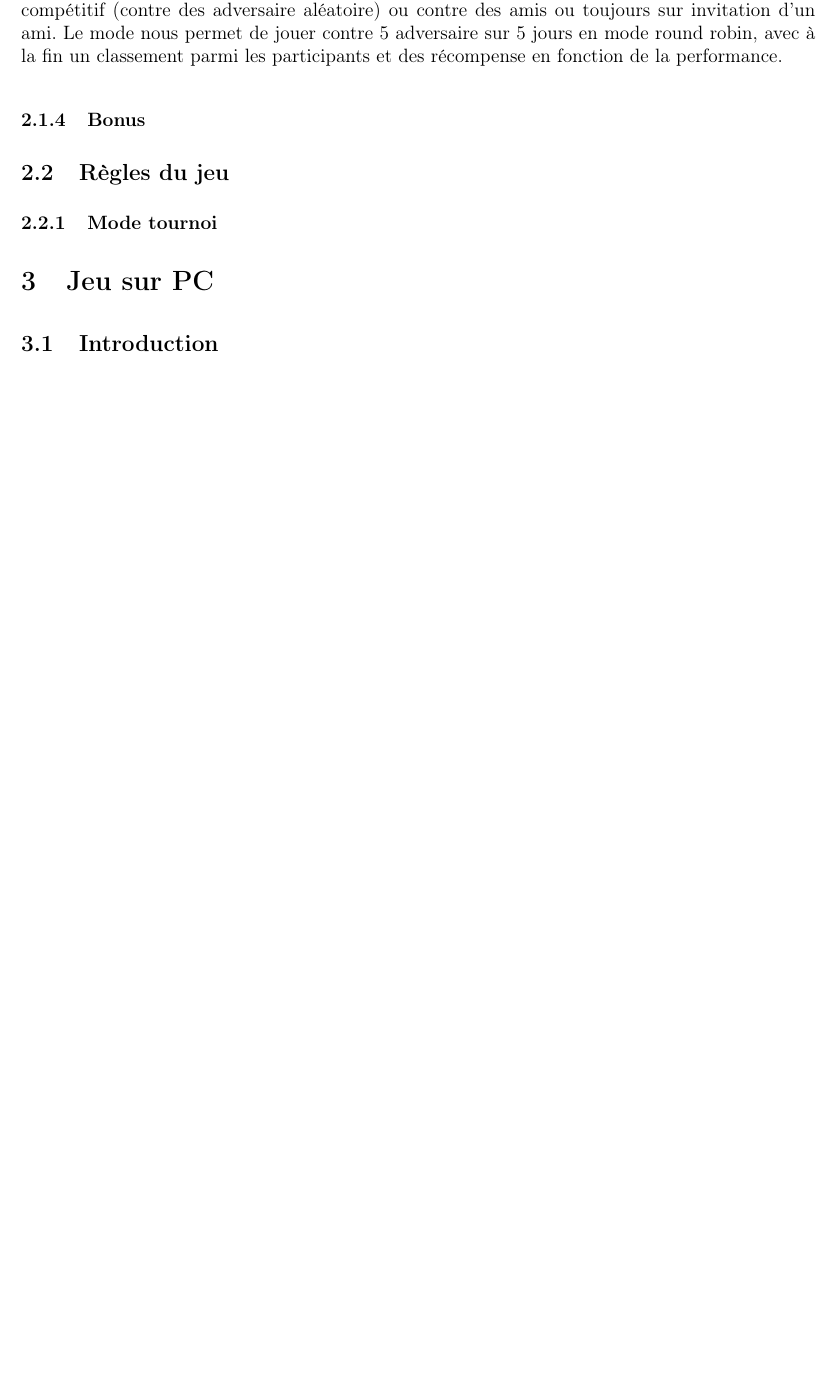
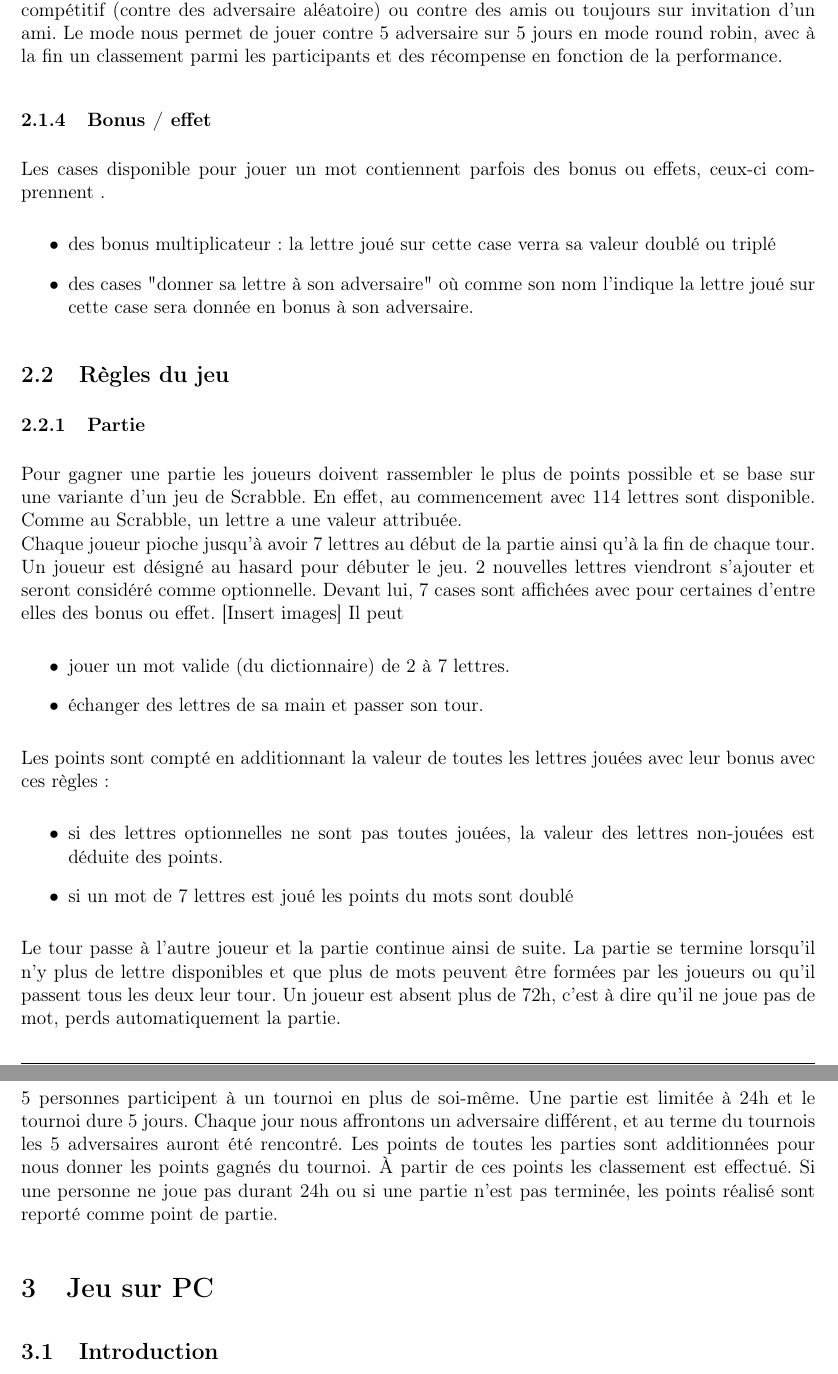
Before and after one commit to Bykow/pdg5, a LaTeX document (Rapport/Rapport.tex): part of page 5 of 11 before the commit and two parts of pages 5 and 6 of 12 after it, the two joined at a grey line, cut so that both start at the same text, the shorter picture padded with empty space. Compiled offline with pdfLaTeX.

Commit message:
Smartphone game rules

```diff
--- a/Rapport/Rapport.tex
+++ b/Rapport/Rapport.tex
@@ -128,10 +128,36 @@
 			\subsubsection{Mode tournoi}
 			Le mode tournoi est plus particulier. On y accède via l'onglet tournoi en rejoignant un tournoi compétitif (contre des adversaire aléatoire) ou contre des amis ou toujours sur invitation d'un ami.
 			Le mode nous permet de jouer contre 5 adversaire sur 5 jours en mode round robin, avec à la fin un classement parmi les participants et des récompense en fonction de la performance.
-			\subsubsection{Bonus}
+			\subsubsection{Bonus / effet}
+			Les cases disponible pour jouer un mot contiennent parfois des bonus ou effets, ceux-ci comprennent .
+			\begin{itemize}
+				\item des bonus multiplicateur : la lettre joué sur cette case verra sa valeur doublé ou triplé
+				\item des cases "donner sa lettre à son adversaire" où comme son nom l'indique la lettre joué sur cette case sera donnée en bonus à son adversaire.
+			\end{itemize}
 
 		\subsection{Règles du jeu}
+			\subsubsection{Partie}
+			Pour gagner une partie les joueurs doivent rassembler le plus de points possible et se base sur une variante d'un jeu de Scrabble.
+			En effet, au commencement avec 114 lettres sont disponible. Comme au Scrabble, un lettre a une valeur attribuée. \newline
+			 Chaque joueur pioche jusqu'à avoir 7 lettres au début de la partie ainsi qu'à la fin de chaque tour. Un joueur est désigné au hasard pour débuter le jeu. 2 nouvelles lettres viendront s'ajouter et seront considéré comme optionnelle. Devant lui, 7 cases sont affichées avec pour certaines d'entre elles des bonus ou effet.
+			[Insert images]
+			Il peut
+			\begin{itemize}
+				\item jouer un mot valide (du dictionnaire) de 2 à 7 lettres.
+				\item échanger des lettres de sa main et passer son tour.
+			\end{itemize}
+			Les points sont compté en additionnant la valeur de toutes les lettres jouées avec leur bonus avec ces règles :
+			\begin{itemize}
+				\item si des lettres optionnelles ne sont pas toutes jouées, la valeur des lettres non-jouées est déduite des points.
+				\item si un mot de 7 lettres est joué les points du mots sont doublé
+			\end{itemize}
+			Le tour passe à l'autre joueur et la partie continue ainsi de suite.
+			La partie se termine lorsqu'il n'y plus de lettre disponibles et que plus de mots peuvent être formées par les joueurs ou qu'il passent tous les deux leur tour.
+			Un joueur est absent plus de 72h, c'est à dire qu'il ne joue pas de mot, perds automatiquement la partie.
 			\subsubsection{Mode tournoi}
+			5 personnes participent à un tournoi en plus de soi-même. Une partie est limitée à 24h et le tournoi dure 5 jours. Chaque jour nous affrontons un adversaire différent, et au terme du tournois les 5 adversaires auront été rencontré. Les points de toutes les parties sont additionnées pour nous donner les points gagnés du tournoi. À partir de ces points les classement est effectué.
+			Si une personne ne joue pas durant 24h ou si une partie n'est pas terminée, les points réalisé sont reporté comme point de partie.
+
 
 	\section{Jeu sur PC}
 	\subsection{Introduction}
```
